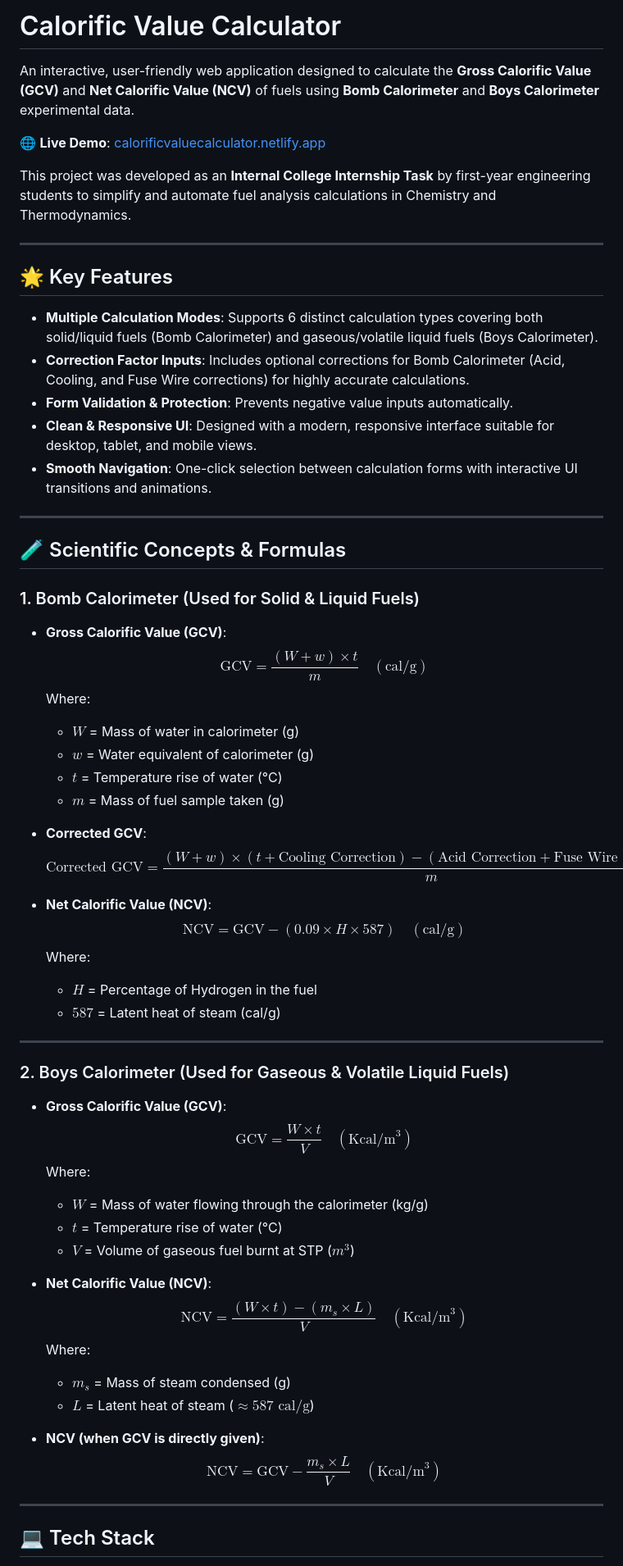
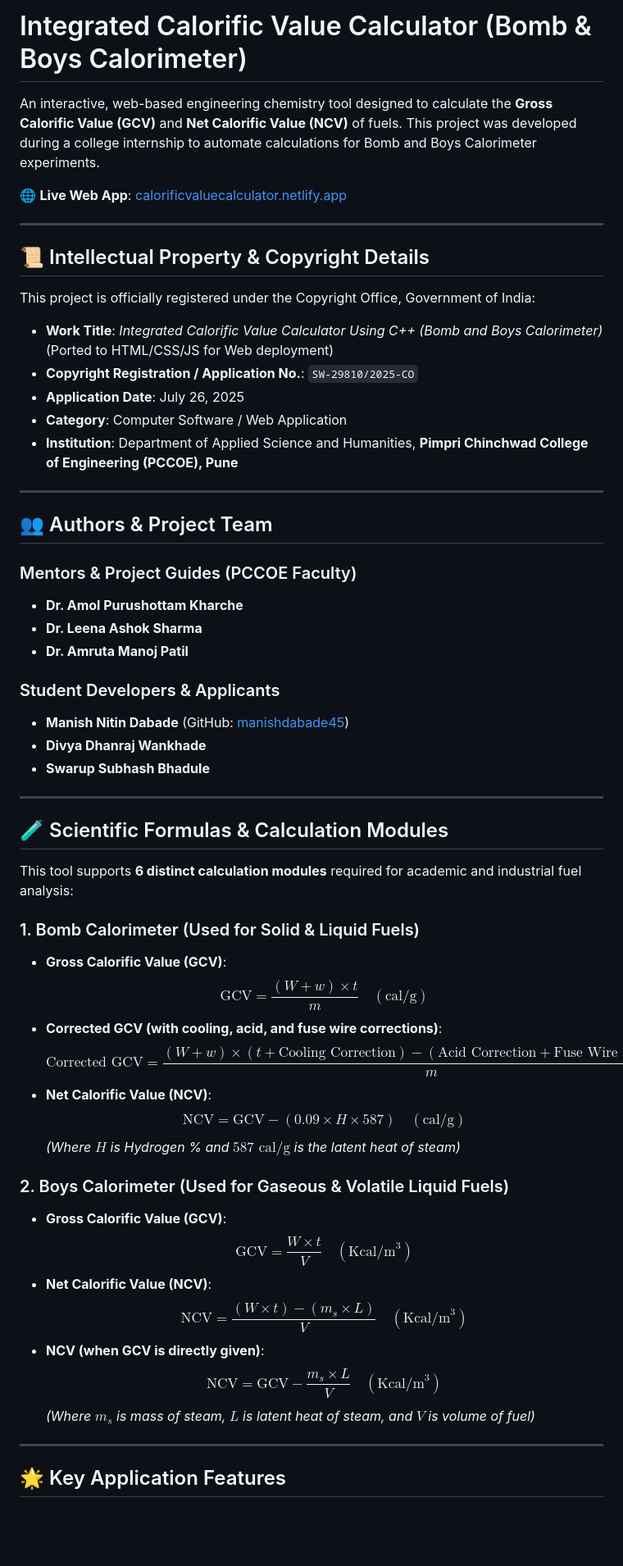
Before and after one commit to manishdabade45/Calorific_cal, a Markdown page: README.md, the part around one of its changes. Shown at 82% size. Rendered like a GitHub page; blank space fills up the shorter version.

Commit message:
docs: Update README.md with official copyright SW-29810/2025-CO and PCCOE details

```diff
--- a/README.md
+++ b/README.md
@@ -1,65 +1,59 @@
-# Calorific Value Calculator
+# Integrated Calorific Value Calculator (Bomb & Boys Calorimeter)
 
-An interactive, user-friendly web application designed to calculate the **Gross Calorific Value (GCV)** and **Net Calorific Value (NCV)** of fuels using **Bomb Calorimeter** and **Boys Calorimeter** experimental data.
+An interactive, web-based engineering chemistry tool designed to calculate the **Gross Calorific Value (GCV)** and **Net Calorific Value (NCV)** of fuels. This project was developed during a college internship to automate calculations for Bomb and Boys Calorimeter experiments.
 
-🌐 **Live Demo**: [calorificvaluecalculator.netlify.app](https://calorificvaluecalculator.netlify.app/)
-
-This project was developed as an **Internal College Internship Task** by first-year engineering students to simplify and automate fuel analysis calculations in Chemistry and Thermodynamics.
+🌐 **Live Web App**: [calorificvaluecalculator.netlify.app](https://calorificvaluecalculator.netlify.app/)
 
 ---
 
-## 🌟 Key Features
+## 📜 Intellectual Property & Copyright Details
 
-- **Multiple Calculation Modes**: Supports 6 distinct calculation types covering both solid/liquid fuels (Bomb Calorimeter) and gaseous/volatile liquid fuels (Boys Calorimeter).
-- **Correction Factor Inputs**: Includes optional corrections for Bomb Calorimeter (Acid, Cooling, and Fuse Wire corrections) for highly accurate calculations.
-- **Form Validation & Protection**: Prevents negative value inputs automatically.
-- **Clean & Responsive UI**: Designed with a modern, responsive interface suitable for desktop, tablet, and mobile views.
-- **Smooth Navigation**: One-click selection between calculation forms with interactive UI transitions and animations.
+This project is officially registered under the Copyright Office, Government of India:
+*   **Work Title**: *Integrated Calorific Value Calculator Using C++ (Bomb and Boys Calorimeter)* (Ported to HTML/CSS/JS for Web deployment)
+*   **Copyright Registration / Application No.**: `SW-29810/2025-CO`
+*   **Application Date**: July 26, 2025
+*   **Category**: Computer Software / Web Application
+*   **Institution**: Department of Applied Science and Humanities, **Pimpri Chinchwad College of Engineering (PCCOE), Pune**
 
 ---
 
-## 🧪 Scientific Concepts & Formulas
+## 👥 Authors & Project Team
 
-### 1. Bomb Calorimeter (Used for Solid & Liquid Fuels)
+### Mentors & Project Guides (PCCOE Faculty)
+*   **Dr. Amol Purushottam Kharche**
+*   **Dr. Leena Ashok Sharma**
+*   **Dr. Amruta Manoj Patil**
 
-* **Gross Calorific Value (GCV)**:
-  $$\text{GCV} = \frac{(W + w) \times t}{m} \quad (\text{cal/g})$$
-  Where:
-  * $W$ = Mass of water in calorimeter (g)
-  * $w$ = Water equivalent of calorimeter (g)
-  * $t$ = Temperature rise of water (°C)
-  * $m$ = Mass of fuel sample taken (g)
-
-* **Corrected GCV**:
-  $$\text{Corrected GCV} = \frac{(W + w) \times (t + \text{Cooling Correction}) - (\text{Acid Correction} + \text{Fuse Wire Correction})}{m} \quad (\text{cal/g})$$
-
-* **Net Calorific Value (NCV)**:
-  $$\text{NCV} = \text{GCV} - (0.09 \times H \times 587) \quad (\text{cal/g})$$
-  Where:
-  * $H$ = Percentage of Hydrogen in the fuel
-  * $587$ = Latent heat of steam (cal/g)
+### Student Developers & Applicants
+*   **Manish Nitin Dabade** (GitHub: [manishdabade45](https://github.com/manishdabade45))
+*   **Divya Dhanraj Wankhade**
+*   **Swarup Subhash Bhadule**
 
 ---
 
+## 🧪 Scientific Formulas & Calculation Modules
+
+This tool supports **6 distinct calculation modules** required for academic and industrial fuel analysis:
+
+### 1. Bomb Calorimeter (Used for Solid & Liquid Fuels)
+*   **Gross Calorific Value (GCV)**:
+    $$\text{GCV} = \frac{(W + w) \times t}{m} \quad (\text{cal/g})$$
+*   **Corrected GCV (with cooling, acid, and fuse wire corrections)**:
+    $$\text{Corrected GCV} = \frac{(W + w) \times (t + \text{Cooling Correction}) - (\text{Acid Correction} + \text{Fuse Wire Correction})}{m} \quad (\text{cal/g})$$
+*   **Net Calorific Value (NCV)**:
+    $$\text{NCV} = \text{GCV} - (0.09 \times H \times 587) \quad (\text{cal/g})$$
+    *(Where $H$ is Hydrogen % and $587 \text{ cal/g}$ is the latent heat of steam)*
+
 ### 2. Boys Calorimeter (Used for Gaseous & Volatile Liquid Fuels)
-
-* **Gross Calorific Value (GCV)**:
-  $$\text{GCV} = \frac{W \times t}{V} \quad (\text{Kcal/m}^3)$$
-  Where:
-  * $W$ = Mass of water flowing through the calorimeter (kg/g)
-  * $t$ = Temperature rise of water (°C)
-  * $V$ = Volume of gaseous fuel burnt at STP ($m^3$)
-
-* **Net Calorific Value (NCV)**:
-  $$\text{NCV} = \frac{(W \times t) - (m_s \times L)}{V} \quad (\text{Kcal/m}^3)$$
-  Where:
-  * $m_s$ = Mass of steam condensed (g)
-  * $L$ = Latent heat of steam ($\approx 587 \text{ cal/g}$)
-
-* **NCV (when GCV is directly given)**:
-  $$\text{NCV} = \text{GCV} - \frac{m_s \times L}{V} \quad (\text{Kcal/m}^3)$$
+*   **Gross Calorific Value (GCV)**:
+    $$\text{GCV} = \frac{W \times t}{V} \quad (\text{Kcal/m}^3)$$
+*   **Net Calorific Value (NCV)**:
+    $$\text{NCV} = \frac{(W \times t) - (m_s \times L)}{V} \quad (\text{Kcal/m}^3)$$
+*   **NCV (when GCV is directly given)**:
+    $$\text{NCV} = \text{GCV} - \frac{m_s \times L}{V} \quad (\text{Kcal/m}^3)$$
+    *(Where $m_s$ is mass of steam, $L$ is latent heat of steam, and $V$ is volume of fuel)*
 
 ---
 
-## 💻 Tech Stack
+## 🌟 Key Application Features
 
```
Also changed, not shown: other parts of README.md (+13 -21 lines).
